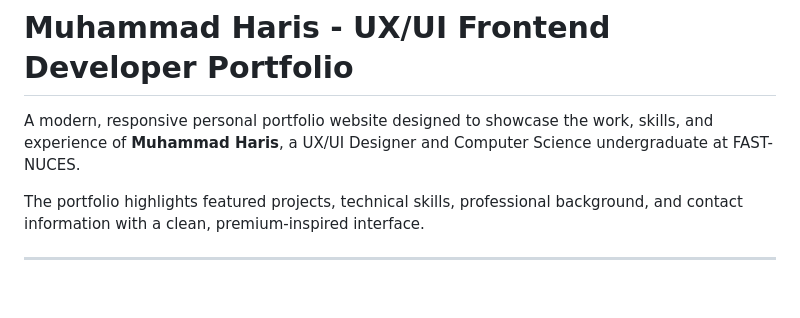
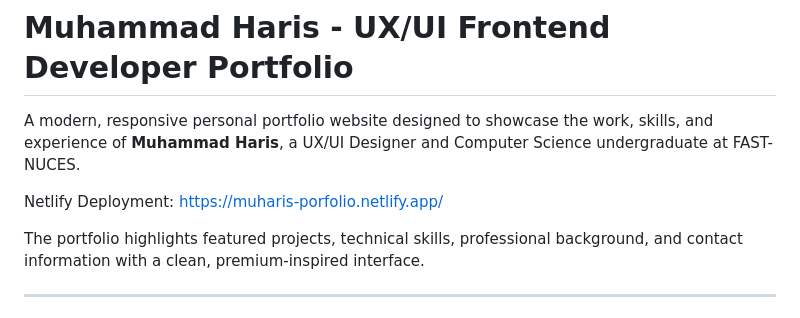
Before and after one commit to mUxKen-chin/CodeAlpha_Tasks, a Markdown page: CodeAlpha_Porfolio/README.md, the part around the change. Rendered like a GitHub page; blank space fills up the shorter version.

Commit message:
Update README with Netlify deployment link
Added Netlify deployment link to the README.

```diff
--- a/CodeAlpha_Porfolio/README.md
+++ b/CodeAlpha_Porfolio/README.md
@@ -1,6 +1,8 @@
 # Muhammad Haris - UX/UI Frontend Developer Portfolio
 
 A modern, responsive personal portfolio website designed to showcase the work, skills, and experience of **Muhammad Haris**, a UX/UI Designer and Computer Science undergraduate at FAST-NUCES.
+
+Netlify Deployment: https://muharis-porfolio.netlify.app/
 
 The portfolio highlights featured projects, technical skills, professional background, and contact information with a clean, premium-inspired interface.
 
```
